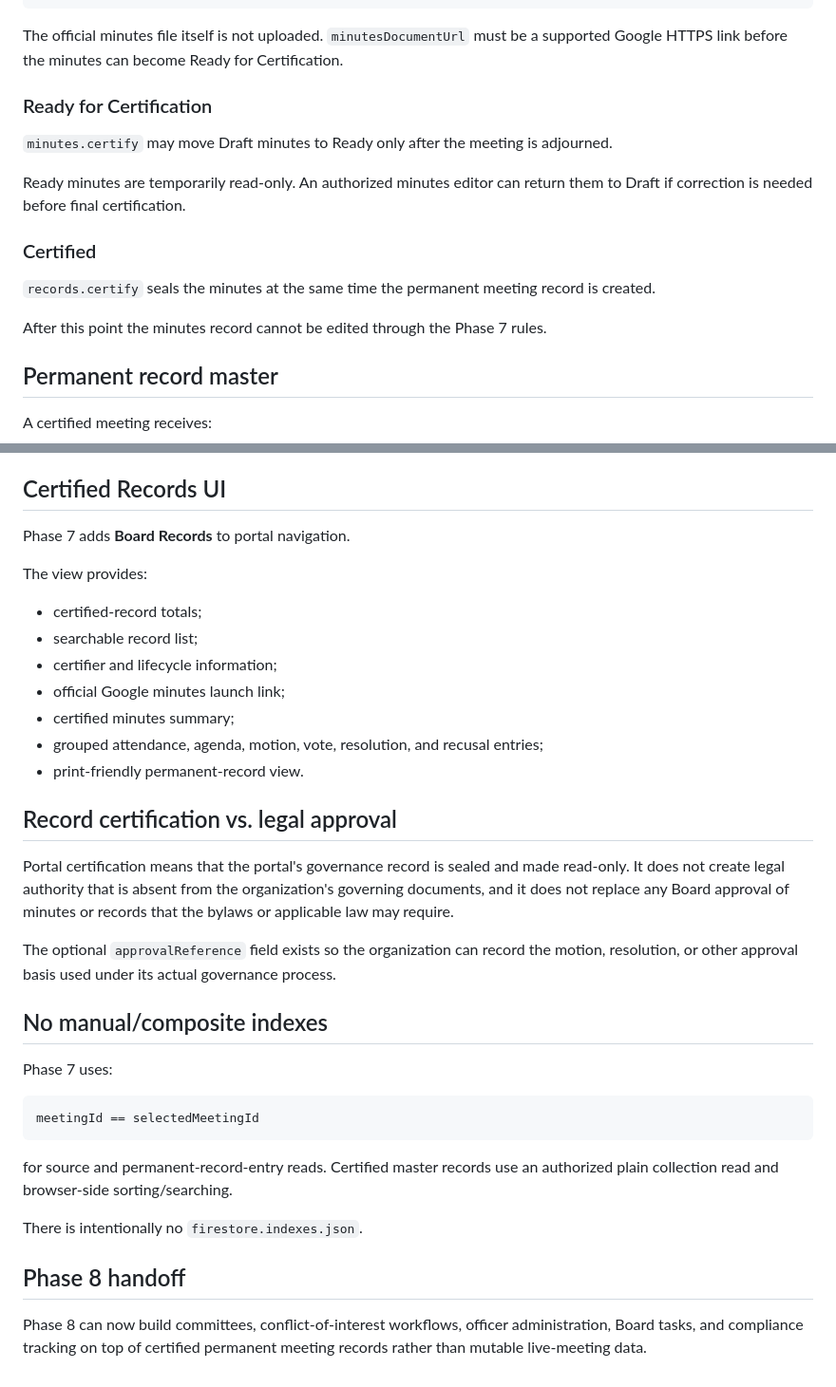
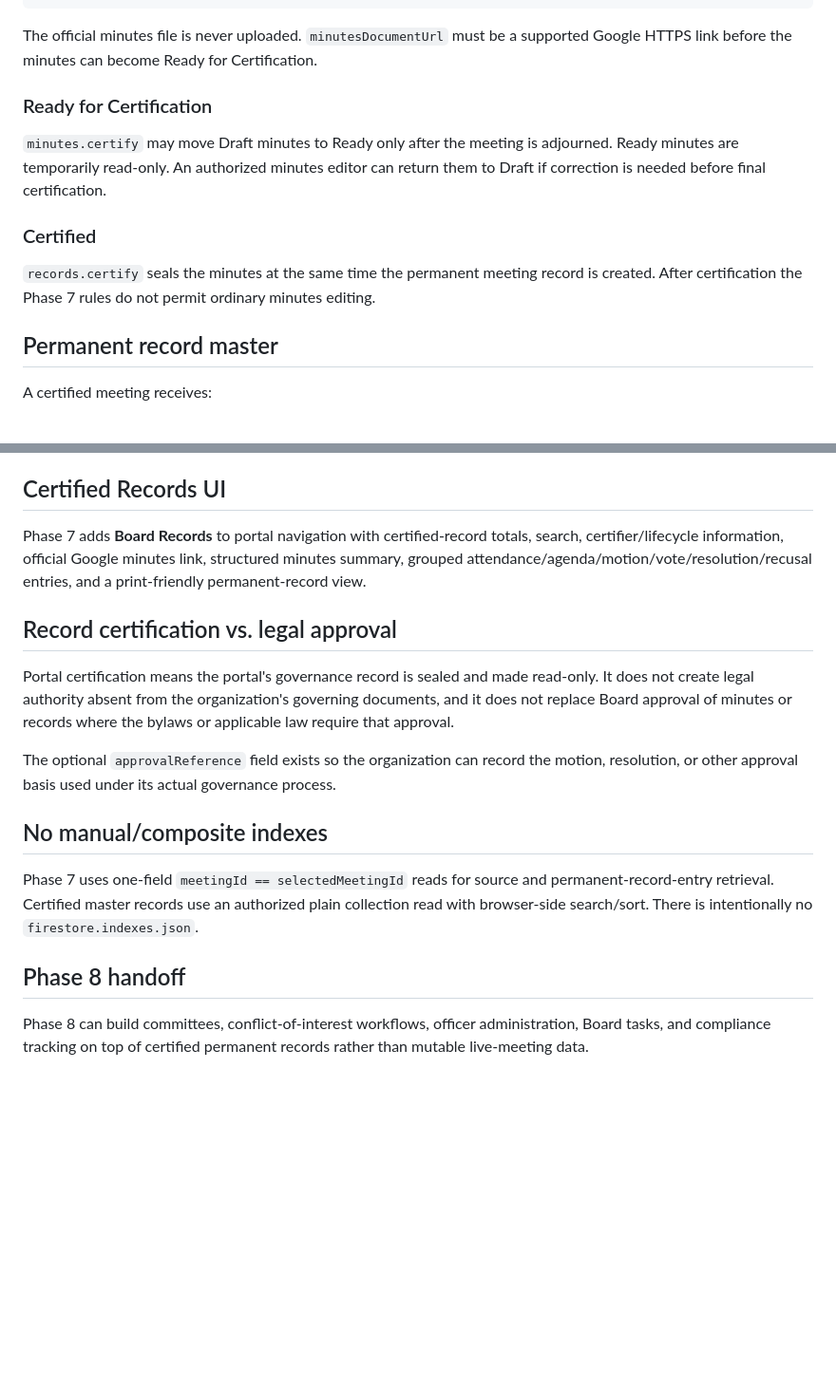
Before and after one commit to Silly-Cheese/tpp-directors, a Markdown page: docs/PHASE-7-PERMANENT-RECORDS.md, 2 parts joined by grey strips. Shown at 95% size. GitHub-like rendering; blank space fills up the shorter version.

````diff
--- a/docs/PHASE-7-PERMANENT-RECORDS.md
+++ b/docs/PHASE-7-PERMANENT-RECORDS.md
@@ -101,19 +87,15 @@ certifiedBy
 recordId
 ```
 
-The official minutes file itself is not uploaded. `minutesDocumentUrl` must be a supported Google HTTPS link before the minutes can become Ready for Certification.
+The official minutes file is never uploaded. `minutesDocumentUrl` must be a supported Google HTTPS link before the minutes can become Ready for Certification.
 
 ### Ready for Certification
 
-`minutes.certify` may move Draft minutes to Ready only after the meeting is adjourned.
-
-Ready minutes are temporarily read-only. An authorized minutes editor can return them to Draft if correction is needed before final certification.
+`minutes.certify` may move Draft minutes to Ready only after the meeting is adjourned. Ready minutes are temporarily read-only. An authorized minutes editor can return them to Draft if correction is needed before final certification.
 
 ### Certified
 
-`records.certify` seals the minutes at the same time the permanent meeting record is created.
-
-After this point the minutes record cannot be edited through the Phase 7 rules.
+`records.certify` seals the minutes at the same time the permanent meeting record is created. After certification the Phase 7 rules do not permit ordinary minutes editing.
 
 ## Permanent record master
 
@@ -266,36 +247,18 @@ The normal Phase 7 workflow requires:
 
 ## Certified Records UI
 
-Phase 7 adds **Board Records** to portal navigation.
-
-The view provides:
-
-- certified-record totals;
-- searchable record list;
-- certifier and lifecycle information;
-- official Google minutes launch link;
-- certified minutes summary;
-- grouped attendance, agenda, motion, vote, resolution, and recusal entries;
-- print-friendly permanent-record view.
+Phase 7 adds **Board Records** to portal navigation with certified-record totals, search, certifier/lifecycle information, official Google minutes link, structured minutes summary, grouped attendance/agenda/motion/vote/resolution/recusal entries, and a print-friendly permanent-record view.
 
 ## Record certification vs. legal approval
 
-Portal certification means that the portal's governance record is sealed and made read-only. It does not create legal authority that is absent from the organization's governing documents, and it does not replace any Board approval of minutes or records that the bylaws or applicable law may require.
+Portal certification means the portal's governance record is sealed and made read-only. It does not create legal authority absent from the organization's governing documents, and it does not replace Board approval of minutes or records where the bylaws or applicable law require that approval.
 
 The optional `approvalReference` field exists so the organization can record the motion, resolution, or other approval basis used under its actual governance process.
 
 ## No manual/composite indexes
 
-Phase 7 uses:
-
-```text
-meetingId == selectedMeetingId
-```
-
-for source and permanent-record-entry reads. Certified master records use an authorized plain collection read and browser-side sorting/searching.
-
-There is intentionally no `firestore.indexes.json`.
+Phase 7 uses one-field `meetingId == selectedMeetingId` reads for source and permanent-record-entry retrieval. Certified master records use an authorized plain collection read with browser-side search/sort. There is intentionally no `firestore.indexes.json`.
 
 ## Phase 8 handoff
 
-Phase 8 can now build committees, conflict-of-interest workflows, officer administration, Board tasks, and compliance tracking on top of certified permanent meeting records rather than mutable live-meeting data.
+Phase 8 can build committees, conflict-of-interest workflows, officer administration, Board tasks, and compliance tracking on top of certified permanent records rather than mutable live-meeting data.
````
Also changed, not shown: other parts of docs/PHASE-7-PERMANENT-RECORDS.md (+36 -51 lines).
